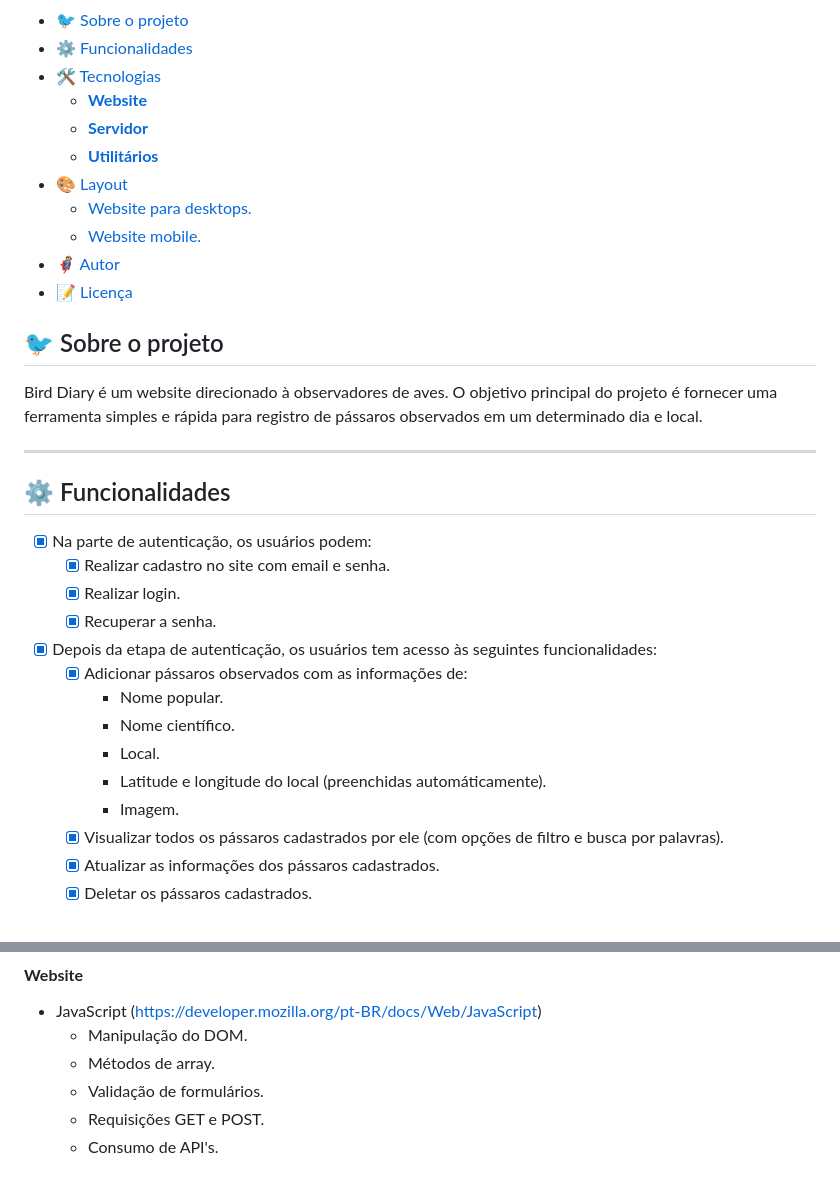
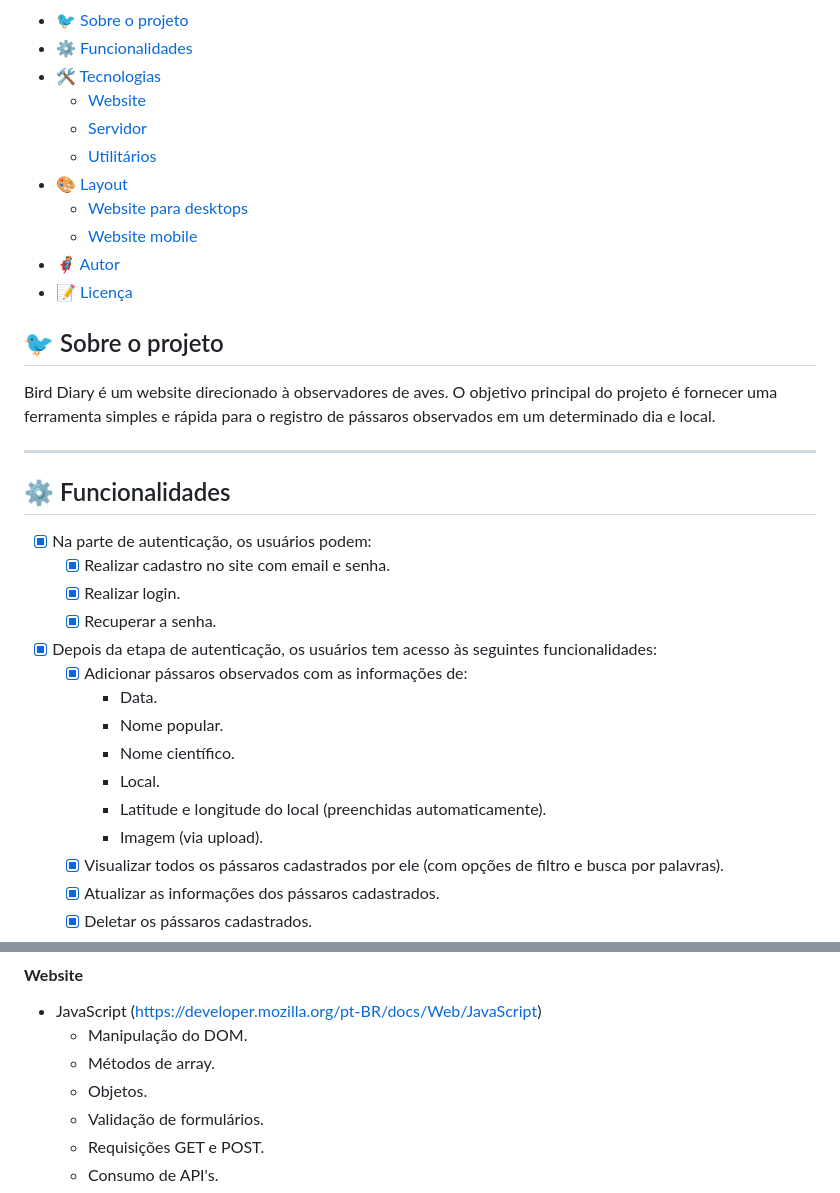
Before and after one commit to GeorgeeAraujo/bird-diary, a Markdown page: README.md, 2 parts joined by grey strips. Rendered like a GitHub page.

```diff
--- a/README.md
+++ b/README.md
@@ -15,19 +15,19 @@
 - [🐦 Sobre o projeto](#-sobre-o-projeto)
 - [⚙️ Funcionalidades](#%EF%B8%8F-funcionalidades)
 - [🛠️ Tecnologias](#%EF%B8%8F-tecnologias)
-    + [**Website**](#website)
-    + [**Servidor**](#servidor)
-    + [**Utilitários**](#utilitários)
+    + [Website](#website)
+    + [Servidor](#servidor)
+    + [Utilitários](#utilitários)
 - [🎨 Layout](#-layout)
-  * [Website para desktops.](#website-para-desktops)
-  * [Website mobile.](#website-mobile)
+  * [Website para desktops](#website-para-desktops)
+  * [Website mobile](#website-mobile)
 - [🦸 Autor](#-autor)
 - [📝 Licença](#-licença)
 <!--te-->
 
 ## 🐦 Sobre o projeto
 
-Bird Diary é um website direcionado à observadores de aves. O objetivo principal do projeto é fornecer uma ferramenta simples e rápida para registro de pássaros observados em um determinado dia e local.
+Bird Diary é um website direcionado à observadores de aves. O objetivo principal do projeto é fornecer uma ferramenta simples e rápida para o registro de pássaros observados em um determinado dia e local.
 
 ---
 ## ⚙️ Funcionalidades
@@ -39,11 +39,12 @@ Bird Diary é um website direcionado à observadores de aves. O objetivo princip
 
 - [x] Depois da etapa de autenticação, os usuários tem acesso às seguintes funcionalidades:
   - [x] Adicionar pássaros observados com as informações de:
+      - Data.
       - Nome popular.
       - Nome científico.
       - Local.
-      - Latitude e longitude do local (preenchidas automáticamente).
-      - Imagem.
+      - Latitude e longitude do local (preenchidas automaticamente).
+      - Imagem (via upload).
   - [x] Visualizar todos os pássaros cadastrados por ele (com opções de filtro e busca por palavras).
   - [x] Atualizar as informações dos pássaros cadastrados.
   - [x] Deletar os pássaros cadastrados.
@@ -63,6 +64,7 @@ As seguintes tecnologias foram utilizadas no projeto:
 - JavaScript (https://developer.mozilla.org/pt-BR/docs/Web/JavaScript)
      - Manipulação do DOM.
      - Métodos de array.
+     - Objetos.
      - Validação de formulários.
      - Requisições GET e POST.
      - Consumo de API's.
```
